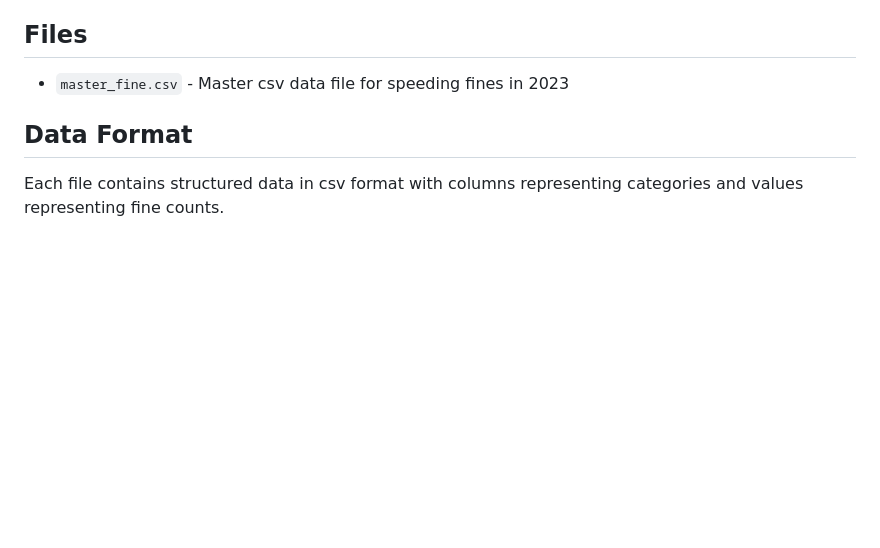
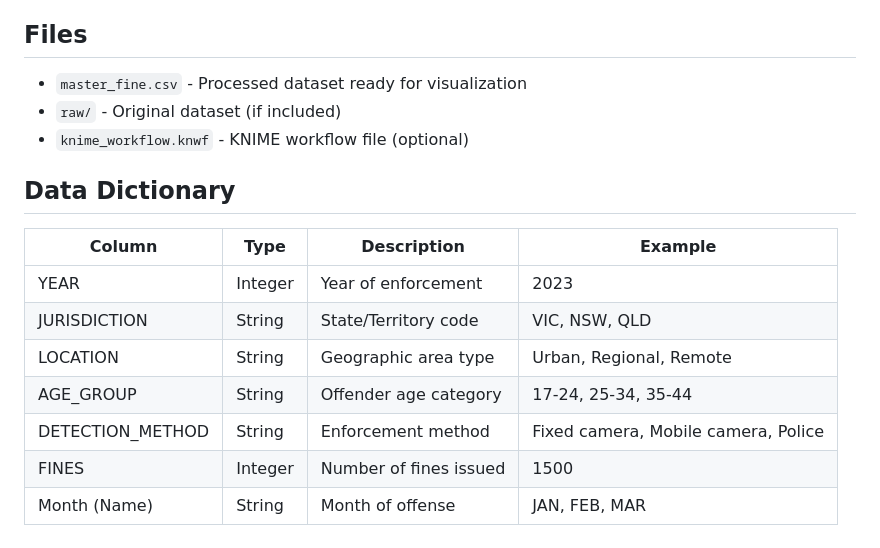
Before and after one commit to NathanVuSwinburne/Data-Visualization-Project-For-Speeding-Fines-In-Australia-2023, a Markdown page: data/README.md, the part around the change printed below. Drawn GitHub-style; blank space fills up the shorter version.

```diff
--- a/data/README.md
+++ b/data/README.md
@@ -15,8 +77,18 @@ The data represents speeding fine information across Australia for the year 2023
 
 ## Files
 
-- `master_fine.csv` - Master csv data file for speeding fines in 2023
+- `master_fine.csv` - Processed dataset ready for visualization
+- `raw/` - Original dataset (if included)
+- `knime_workflow.knwf` - KNIME workflow file (optional)
 
-## Data Format
+## Data Dictionary
 
-Each file contains structured data in csv format with columns representing categories and values representing fine counts.
+| Column | Type | Description | Example |
+|--------|------|-------------|---------|
+| YEAR | Integer | Year of enforcement | 2023 |
+| JURISDICTION | String | State/Territory code | VIC, NSW, QLD |
+| LOCATION | String | Geographic area type | Urban, Regional, Remote |
+| AGE_GROUP | String | Offender age category | 17-24, 25-34, 35-44 |
+| DETECTION_METHOD | String | Enforcement method | Fixed camera, Mobile camera, Police |
+| FINES | Integer | Number of fines issued | 1500 |
+| Month (Name) | String | Month of offense | JAN, FEB, MAR |
```
Also changed, not shown: other parts of data/README.md (+68 -6 lines), assets/knime_workflow_part1.png (added), assets/knime_workflow_part2.png (added), 1 other file.
